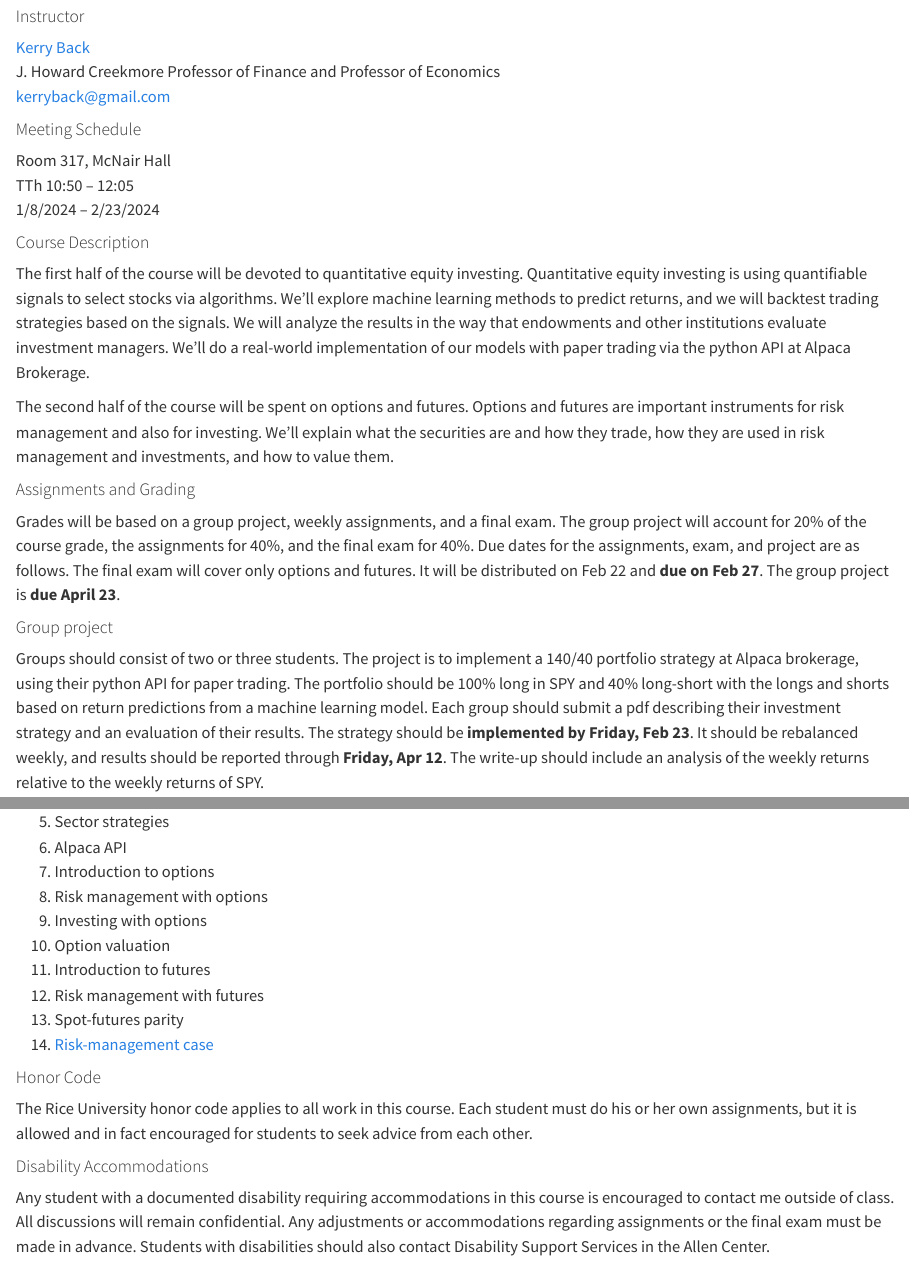
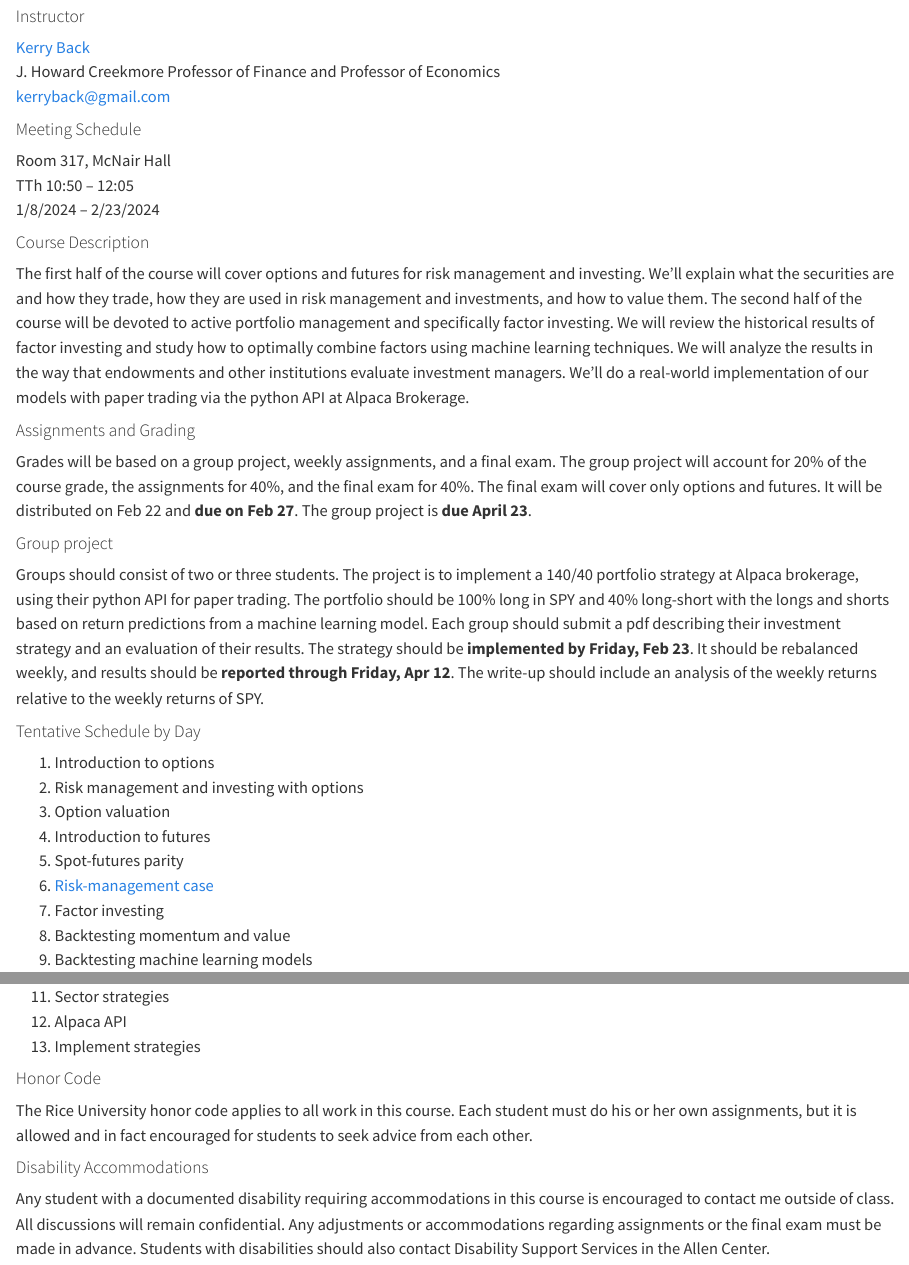
Before and after one commit to kerryback/busi722, a Quarto document (index.qmd): the page in a window 1100 px wide, from 130 px down, and a second part further down, joined at a grey line. Rendered offline with R 4.5, knitr and Pandoc in place of Quarto, with nearby package versions.

Commit message:
revised syllabus

```diff
--- a/index.qmd
+++ b/index.qmd
@@ -16,18 +16,16 @@ TTh 10:50 -- 12:05<br>
 
 #### Course Description
 
-The first half of the course will be devoted to quantitative equity investing.  Quantitative equity investing is using quantifiable signals to select stocks via algorithms.  We'll explore machine learning methods to predict returns, and we will backtest trading strategies based on the signals.  We will analyze the results in the way that endowments and other institutions evaluate investment managers.  We'll do a real-world implementation of our models with paper trading via the python API at Alpaca Brokerage.
-
-The second half of the course will be spent on options and futures.  Options and futures are important instruments for risk management and also for investing.  We'll explain what the securities are and how they trade, how they are used in risk management and investments, and how to value them.
+The first half of the course will cover options and futures for risk management and investing.  We'll explain what the securities are and how they trade, how they are used in risk management and investments, and how to value them.  The second half of the course will be devoted to active portfolio management and specifically factor investing.  We will review the historical results of factor investing and study how to optimally combine factors using machine learning techniques.  We will analyze the results in the way that endowments and other institutions evaluate investment managers.  We'll do a real-world implementation of our models with paper trading via the python API at Alpaca Brokerage.
 
 #### Assignments and Grading
 
-Grades will be based on a group project, weekly assignments, and a final exam.  The group project will account for 20% of the course grade, the assignments for 40%, and the final exam for 40%.  Due dates for the assignments, exam, and project are as follows.  The final exam will cover only options and futures.  It will be distributed on Feb 22 and **due on Feb 27**.  The group project is **due April 23**.
+Grades will be based on a group project, weekly assignments, and a final exam.  The group project will account for 20% of the course grade, the assignments for 40%, and the final exam for 40%.  The final exam will cover only options and futures.  It will be distributed on Feb 22 and **due on Feb 27**.  The group project is **due April 23**.
 
 
 #### Group project
 
-Groups should consist of two or three students.  The project is to implement a 140/40 portfolio strategy at Alpaca brokerage, using their python API for paper trading.  The portfolio should be 100% long in SPY and 40% long-short with the longs and shorts based on return predictions from a machine learning model.  Each group should submit a pdf describing their investment strategy and an evaluation of their results.  The strategy should be **implemented by Friday, Feb 23**.  It should be rebalanced weekly, and results should be reported through **Friday, Apr 12**.  The write-up should include an analysis of the weekly returns relative to the weekly returns of SPY.
+Groups should consist of two or three students.  The project is to implement a 140/40 portfolio strategy at Alpaca brokerage, using their python API for paper trading.  The portfolio should be 100% long in SPY and 40% long-short with the longs and shorts based on return predictions from a machine learning model.  Each group should submit a pdf describing their investment strategy and an evaluation of their results.  The strategy should be **implemented by Friday, Feb 23**.  It should be rebalanced weekly, and results should be **reported through Friday, Apr 12**.  The write-up should include an analysis of the weekly returns relative to the weekly returns of SPY.
 
-#### Tentative Schedule
+#### Tentative Schedule by Day
 
@@ -38,10 +32,9 @@ Groups should consist of two or three students.  The project is to implement a 1
-5. Sector strategies
-6. Alpaca API
-7. Introduction to options
-8. Risk management with options
-9. Investing with options
-10. Option valuation
-11. Introduction to futures
-12. Risk management with futures
-13. Spot-futures parity
-14. [Risk-management case](https://hbsp.harvard.edu/import/1121177)
+1. Introduction to options
+2. Risk management and investing with options
+3. Option valuation
+4. Introduction to futures
+5. Spot-futures parity
+6. [Risk-management case](https://hbsp.harvard.edu/import/1121177)
+7. Factor investing
+8. Backtesting momentum and value
+9. Backtesting machine learning models
@@ -48,3 +42,6 @@ Groups should consist of two or three students.  The project is to implement a 1
+11. Sector strategies
+12. Alpaca API
+13. Implement strategies
 
 #### Honor Code
 
```
Also changed, not shown: docs/search.json, index.qmd (5 more changed lines), 2 other files.
